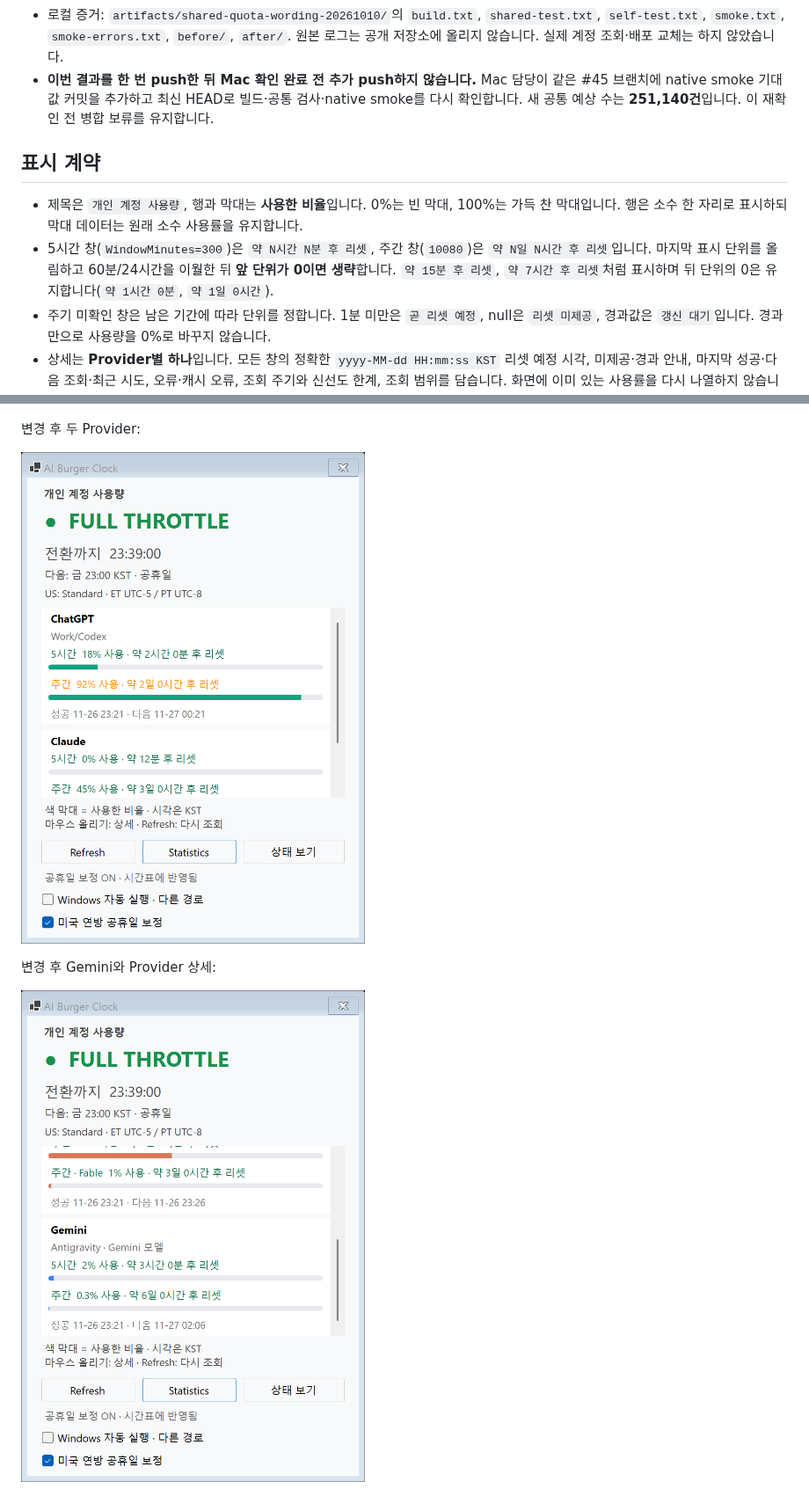
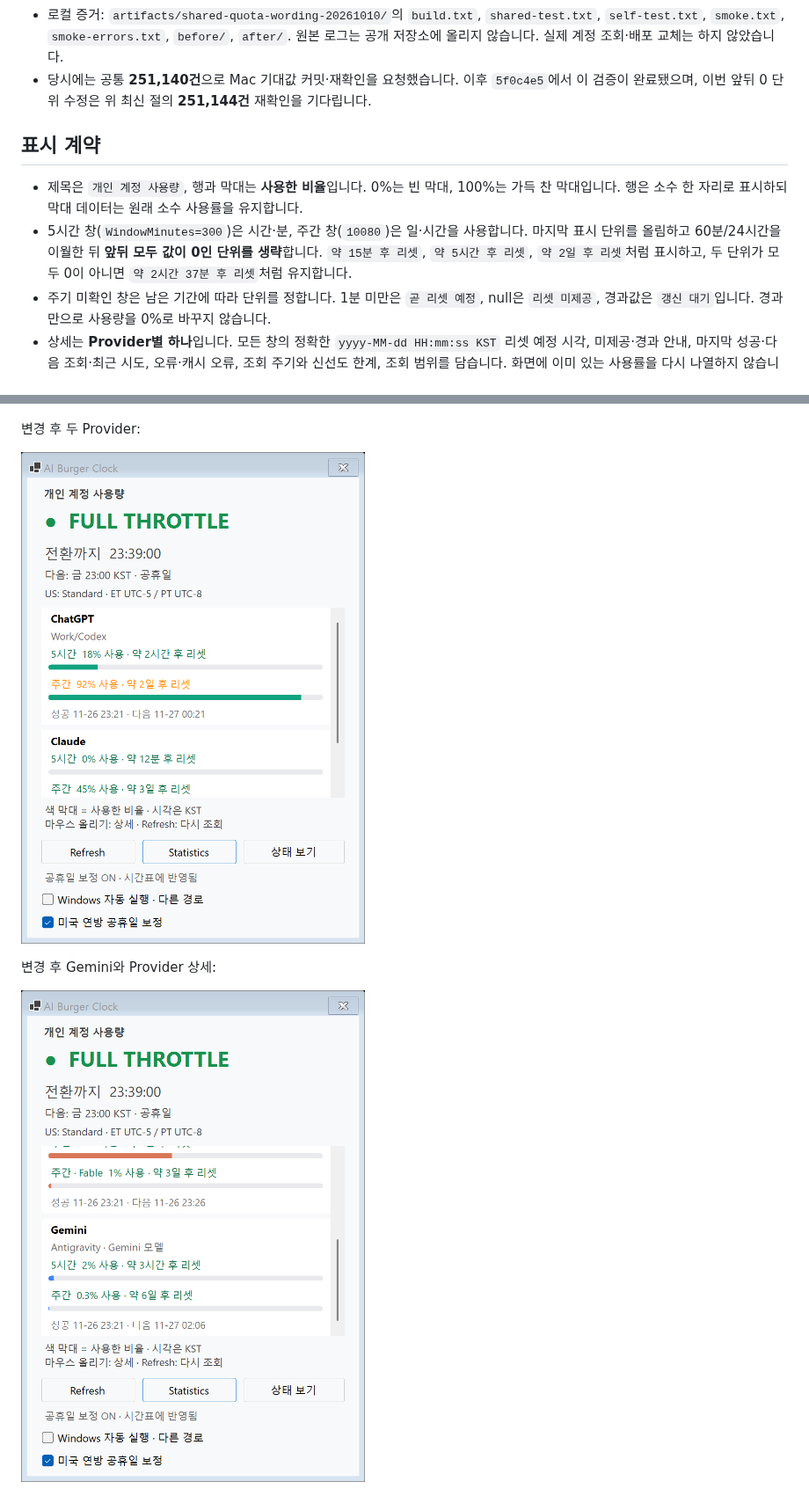
Before and after one commit to hydron75/ai-burger-clock, a Markdown page: QUOTA_USAGE_UI.md, 2 parts joined by grey strips. Shown at 88% size. GitHub-like rendering; pictures changed too: docs/images/quota-usage/after-gemini.png, docs/images/quota-usage/after-two-providers.png.

```diff
--- a/QUOTA_USAGE_UI.md
+++ b/QUOTA_USAGE_UI.md
@@ -42,12 +77,12 @@ Mac의 [최초 확인](https://github.com/hydron75/ai-burger-clock/pull/45#issue
 - Release EXE `--smoke-test --report-directory ...`: **387 PASS·ExitCode 0**. 합성 10초 Gemini 조회는 10.04초, UI heartbeat 49회, 트레이·상태 카운트다운 각 12개 값으로 화면·메뉴 응답 검사를 통과했습니다. 실제 알림 배너 노출 보장은 아닙니다.
 - 이전 #45 대비 PNG **19개 중 13개 SHA-256 동일**, 6개 변경은 간략 시간 행이 있는 한도 화면 3개와 새 안내가 있는 Provider 상세 3개입니다. 상태·공휴일·장애·통계·기록·메모 안내 등 비한도 8개는 모두 동일합니다. 최신 합성 한도·상세 이미지를 아래에 반영했습니다.
 - 로컬 증거: `artifacts/shared-quota-wording-20261010/`의 `build.txt`, `shared-test.txt`, `self-test.txt`, `smoke.txt`, `smoke-errors.txt`, `before/`, `after/`. 원본 로그는 공개 저장소에 올리지 않습니다. 실제 계정 조회·배포 교체는 하지 않았습니다.
-- **이번 결과를 한 번 push한 뒤 Mac 확인 완료 전 추가 push하지 않습니다.** Mac 담당이 같은 #45 브랜치에 native smoke 기대값 커밋을 추가하고 최신 HEAD로 빌드·공통 검사·native smoke를 다시 확인합니다. 새 공통 예상 수는 **251,140건**입니다. 이 재확인 전 병합 보류를 유지합니다.
+- 당시에는 공통 **251,140건**으로 Mac 기대값 커밋·재확인을 요청했습니다. 이후 `5f0c4e5`에서 이 검증이 완료됐으며, 이번 앞뒤 0 단위 수정은 위 최신 절의 **251,144건** 재확인을 기다립니다.
 
 ## 표시 계약
 
 - 제목은 `개인 계정 사용량`, 행과 막대는 **사용한 비율**입니다. 0%는 빈 막대, 100%는 가득 찬 막대입니다. 행은 소수 한 자리로 표시하되 막대 데이터는 원래 소수 사용률을 유지합니다.
-- 5시간 창(`WindowMinutes=300`)은 `약 N시간 N분 후 리셋`, 주간 창(`10080`)은 `약 N일 N시간 후 리셋`입니다. 마지막 표시 단위를 올림하고 60분/24시간을 이월한 뒤 **앞 단위가 0이면 생략**합니다. `약 15분 후 리셋`, `약 7시간 후 리셋`처럼 표시하며 뒤 단위의 0은 유지합니다(`약 1시간 0분`, `약 1일 0시간`).
+- 5시간 창(`WindowMinutes=300`)은 시간·분, 주간 창(`10080`)은 일·시간을 사용합니다. 마지막 표시 단위를 올림하고 60분/24시간을 이월한 뒤 **앞뒤 모두 값이 0인 단위를 생략**합니다. `약 15분 후 리셋`, `약 5시간 후 리셋`, `약 2일 후 리셋`처럼 표시하고, 두 단위가 모두 0이 아니면 `약 2시간 37분 후 리셋`처럼 유지합니다.
 - 주기 미확인 창은 남은 기간에 따라 단위를 정합니다. 1분 미만은 `곧 리셋 예정`, null은 `리셋 미제공`, 경과값은 `갱신 대기`입니다. 경과만으로 사용량을 0%로 바꾸지 않습니다.
 - 상세는 **Provider별 하나**입니다. 모든 창의 정확한 `yyyy-MM-dd HH:mm:ss KST` 리셋 예정 시각, 미제공·경과 안내, 마지막 성공·다음 조회·최근 시도, 오류·캐시 오류, 조회 주기와 신선도 한계, 조회 범위를 담습니다. 화면에 이미 있는 사용률을 다시 나열하지 않습니다.
 - 리셋은 예정 시각입니다. 실제 한도 복원은 새 조회로 확인합니다. 조회 안내도 사용률 기준으로 통일하지만 **주의/위험 톤과 조회 주기·재시도 계산은 변경하지 않습니다.** DB·CLI·네트워크 조회 계약도 그대로입니다.
```
Also changed, not shown: other parts of QUOTA_USAGE_UI.md (+40 -5 lines), BACKLOG.md (+2 -2 lines).
